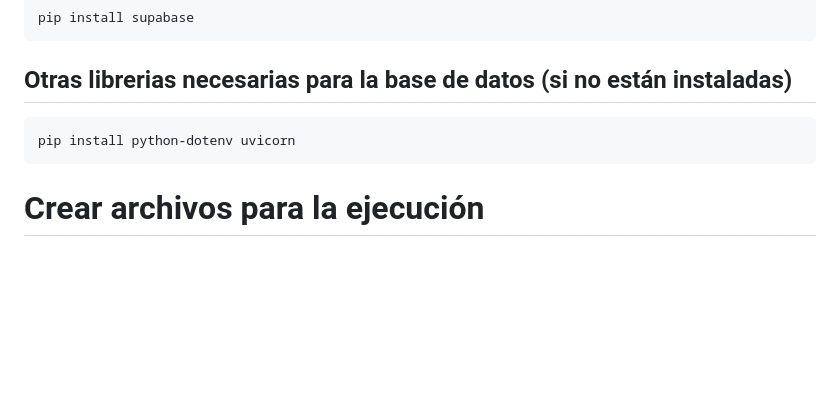
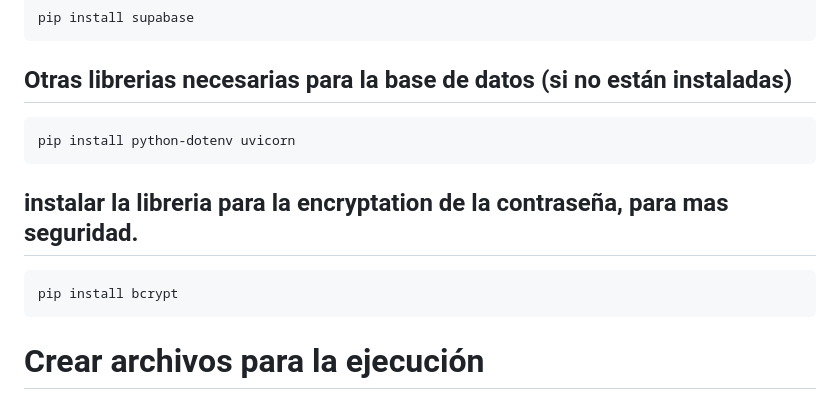
Before and after one commit to LEYENDARYCOMPANY2024/S.T.M, a Markdown page: README.md, the part around the change. Rendered like a GitHub page; blank space fills up the shorter version.

Commit message:
agregar nueva libreria bcrypt

````diff
--- a/README.md
+++ b/README.md
@@ -82,6 +82,12 @@ pip install supabase
 pip install python-dotenv uvicorn
 ```
 
+## instalar la libreria para la encryptation de la contraseña, para mas seguridad.
+```shell
+pip install bcrypt
+```
+
+
 # Crear archivos para la ejecución
 ## Crear el archivo .env (necesario para la conexión a la abse de datos)
 
````
